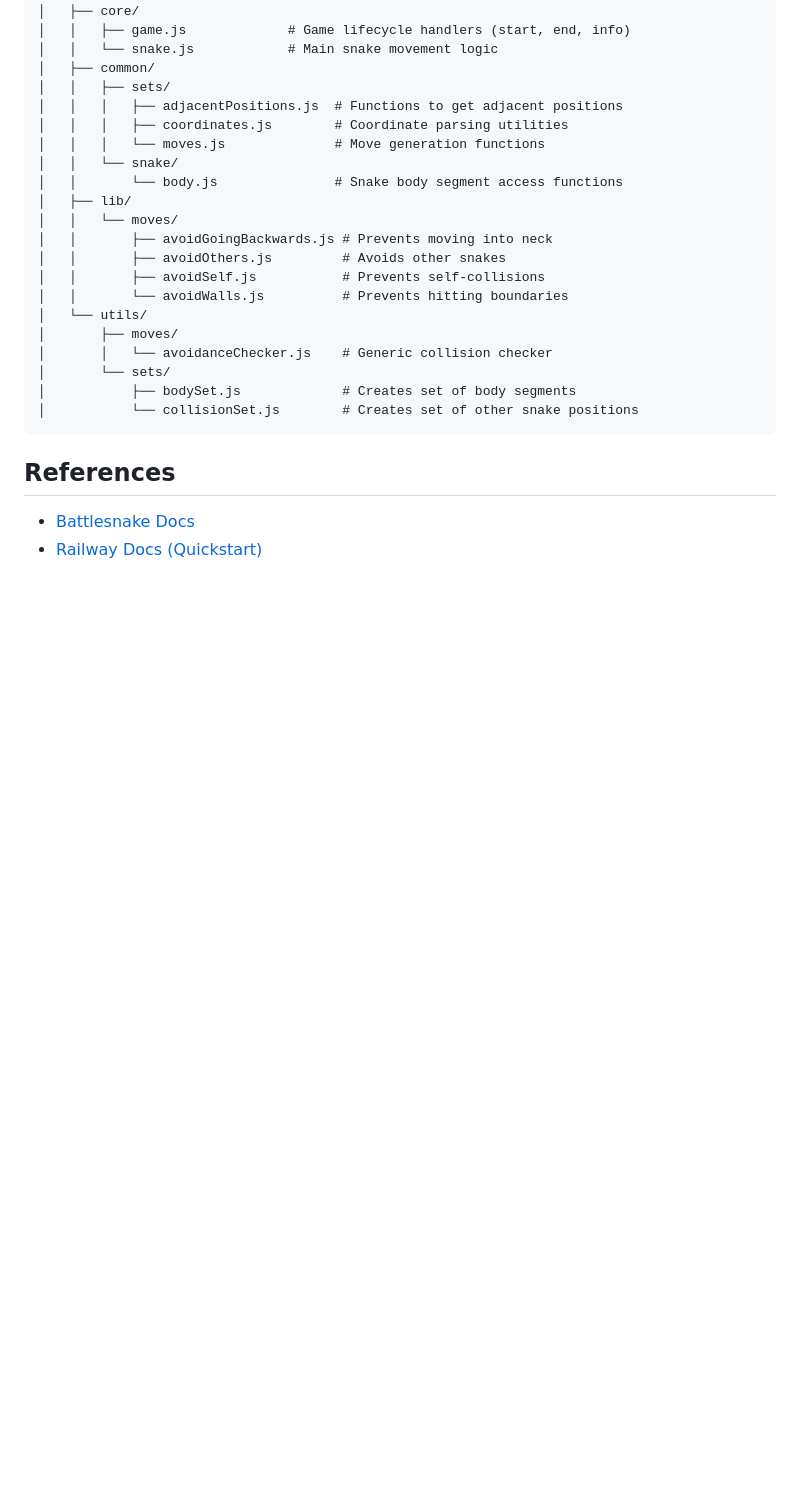
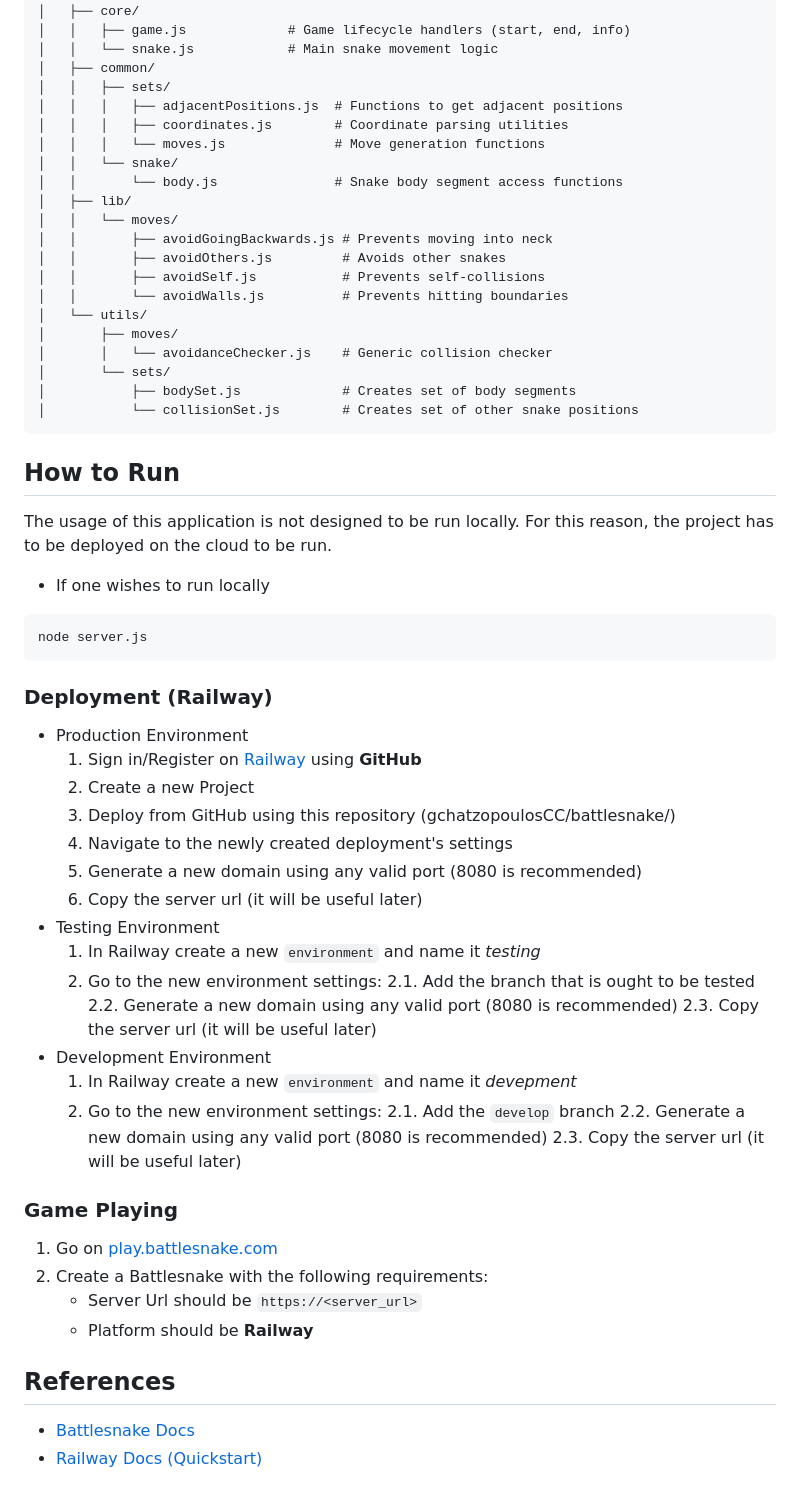
Before and after one commit to gchatzopoulosCC/battlesnake, a Markdown page: README.md, the part around the change printed below. Rendered like a GitHub page; blank space fills up the shorter version.

````diff
--- a/README.md
+++ b/README.md
@@ -142,6 +111,45 @@ Cloud (Railway)
 │           └── collisionSet.js        # Creates set of other snake positions
 ```
 
+## How to Run
+
+The usage of this application is not designed to be run locally. For this reason, the project has to be deployed on the cloud to be run.
+
+- If one wishes to run locally
+
+```bash
+node server.js
+```
+
+### Deployment (Railway)
+
+- Production Environment
+  1.  Sign in/Register on [Railway](https://railway.com/) using **GitHub**
+  2.  Create a new Project
+  3.  Deploy from GitHub using this repository (gchatzopoulosCC/battlesnake/)
+  4.  Navigate to the newly created deployment's settings
+  5.  Generate a new domain using any valid port (8080 is recommended)
+  6.  Copy the server url (it will be useful later)
+- Testing Environment
+  1.  In Railway create a new `environment` and name it _testing_
+  2.  Go to the new environment settings:
+      2.1. Add the branch that is ought to be tested
+      2.2. Generate a new domain using any valid port (8080 is recommended)
+      2.3. Copy the server url (it will be useful later)
+- Development Environment
+  1.  In Railway create a new `environment` and name it _devepment_
+  2.  Go to the new environment settings:
+      2.1. Add the `develop` branch
+      2.2. Generate a new domain using any valid port (8080 is recommended)
+      2.3. Copy the server url (it will be useful later)
+
+### Game Playing
+
+1. Go on [play.battlesnake.com](https://play.battlesnake.com)
+2. Create a Battlesnake with the following requirements:
+   - Server Url should be `https://<server_url>`
+   - Platform should be **Railway**
+
 ## References
 
 - [Battlesnake Docs](https://docs.battlesnake.com/)
````
Also changed, not shown: other parts of README.md (+18 -49 lines).
